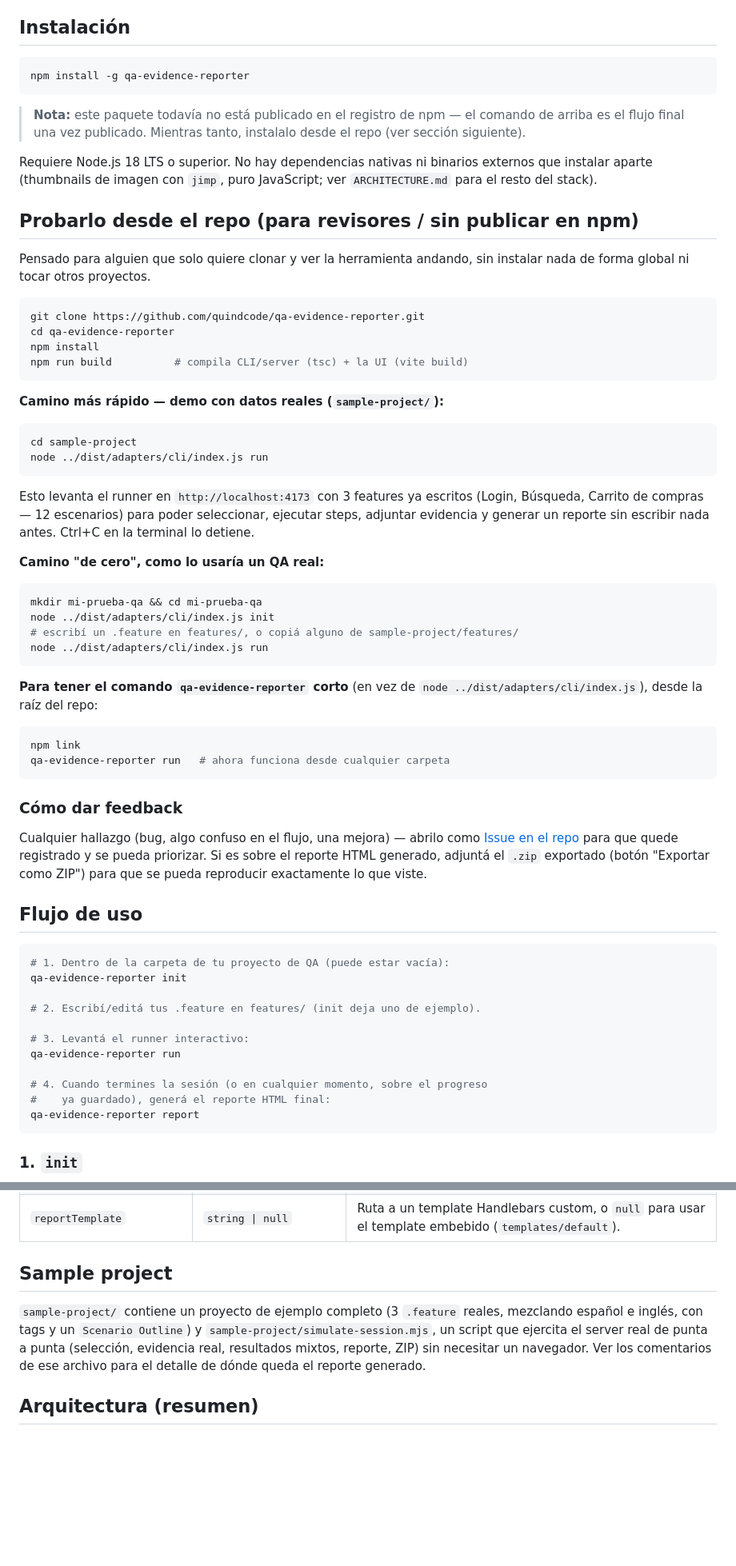
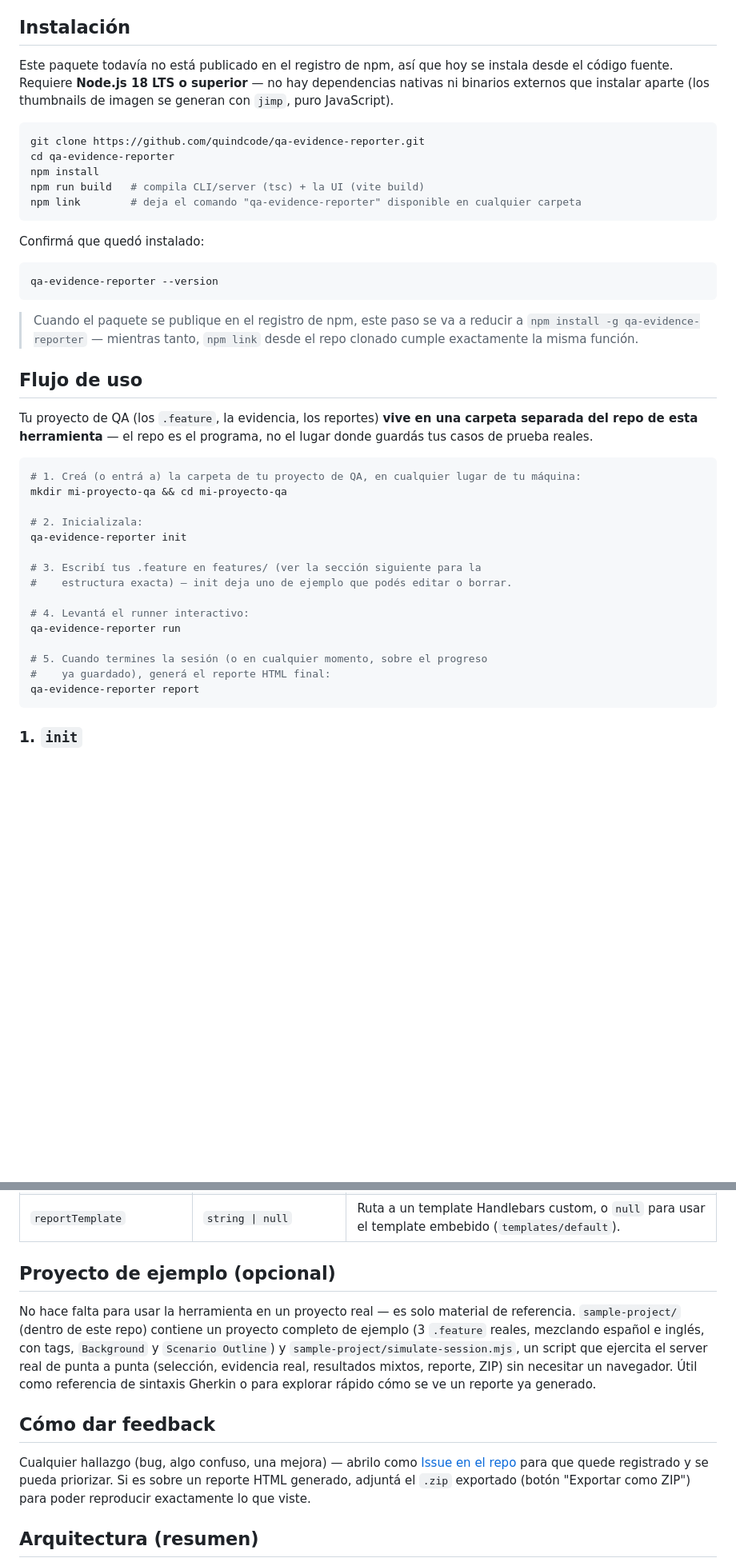
Before and after one commit to quindcode/qa-evidence-reporter, a Markdown page: README.md, 2 parts joined by grey strips. Shown at 80% size. GitHub-like rendering; blank space fills up the shorter version.

````diff
--- a/README.md
+++ b/README.md
@@ -12,79 +12,49 @@ a paso desde una UI web local, y generar un **reporte HTML auto-contenido**
 
 ## Instalación
 
-```bash
-npm install -g qa-evidence-reporter
-```
-
-> **Nota:** este paquete todavía no está publicado en el registro de npm — el
-> comando de arriba es el flujo final una vez publicado. Mientras tanto,
-> instalalo desde el repo (ver sección siguiente).
-
-Requiere Node.js 18 LTS o superior. No hay dependencias nativas ni binarios
-externos que instalar aparte (thumbnails de imagen con `jimp`, puro
-JavaScript; ver `ARCHITECTURE.md` para el resto del stack).
-
-## Probarlo desde el repo (para revisores / sin publicar en npm)
-
-Pensado para alguien que solo quiere clonar y ver la herramienta andando, sin
-instalar nada de forma global ni tocar otros proyectos.
+Este paquete todavía no está publicado en el registro de npm, así que hoy se
+instala desde el código fuente. Requiere **Node.js 18 LTS o superior** — no
+hay dependencias nativas ni binarios externos que instalar aparte (los
+thumbnails de imagen se generan con `jimp`, puro JavaScript).
 
 ```bash
 git clone https://github.com/quindcode/qa-evidence-reporter.git
 cd qa-evidence-reporter
 npm install
-npm run build          # compila CLI/server (tsc) + la UI (vite build)
+npm run build   # compila CLI/server (tsc) + la UI (vite build)
+npm link        # deja el comando "qa-evidence-reporter" disponible en cualquier carpeta
 ```
 
-**Camino más rápido — demo con datos reales (`sample-project/`):**
+Confirmá que quedó instalado:
 
 ```bash
-cd sample-project
-node ../dist/adapters/cli/index.js run
+qa-evidence-reporter --version
 ```
 
-Esto levanta el runner en `http://localhost:4173` con 3 features ya escritos
-(Login, Búsqueda, Carrito de compras — 12 escenarios) para poder seleccionar,
-ejecutar steps, adjuntar evidencia y generar un reporte sin escribir nada
-antes. Ctrl+C en la terminal lo detiene.
-
-**Camino "de cero", como lo usaría un QA real:**
-
-```bash
-mkdir mi-prueba-qa && cd mi-prueba-qa
-node ../dist/adapters/cli/index.js init
-# escribí un .feature en features/, o copiá alguno de sample-project/features/
-node ../dist/adapters/cli/index.js run
-```
-
-**Para tener el comando `qa-evidence-reporter` corto** (en vez de
-`node ../dist/adapters/cli/index.js`), desde la raíz del repo:
-
-```bash
-npm link
-qa-evidence-reporter run   # ahora funciona desde cualquier carpeta
-```
-
-### Cómo dar feedback
-
-Cualquier hallazgo (bug, algo confuso en el flujo, una mejora) — abrilo como
-[Issue en el repo](../../issues) para que quede registrado y se pueda
-priorizar. Si es sobre el reporte HTML generado, adjuntá el `.zip` exportado
-(botón "Exportar como ZIP") para que se pueda reproducir exactamente lo que
-viste.
+> Cuando el paquete se publique en el registro de npm, este paso se va a
+> reducir a `npm install -g qa-evidence-reporter` — mientras tanto, `npm link`
+> desde el repo clonado cumple exactamente la misma función.
 
 ## Flujo de uso
 
+Tu proyecto de QA (los `.feature`, la evidencia, los reportes) **vive en una
+carpeta separada del repo de esta herramienta** — el repo es el programa, no
+el lugar donde guardás tus casos de prueba reales.
+
 ```bash
-# 1. Dentro de la carpeta de tu proyecto de QA (puede estar vacía):
+# 1. Creá (o entrá a) la carpeta de tu proyecto de QA, en cualquier lugar de tu máquina:
+mkdir mi-proyecto-qa && cd mi-proyecto-qa
+
+# 2. Inicializala:
 qa-evidence-reporter init
 
-# 2. Escribí/editá tus .feature en features/ (init deja uno de ejemplo).
+# 3. Escribí tus .feature en features/ (ver la sección siguiente para la
+#    estructura exacta) — init deja uno de ejemplo que podés editar o borrar.
 
-# 3. Levantá el runner interactivo:
+# 4. Levantá el runner interactivo:
 qa-evidence-reporter run
 
-# 4. Cuando termines la sesión (o en cualquier momento, sobre el progreso
+# 5. Cuando termines la sesión (o en cualquier momento, sobre el progreso
 #    ya guardado), generá el reporte HTML final:
 qa-evidence-reporter report
 ```
@@ -281,14 +325,24 @@ defaults); `qa-evidence-reporter init` escribe siempre el archivo completo.
 | `logging.level`           | `"debug" \| "info" \| "warn" \| "error"` | Nivel de log interno (diagnóstico, no la salida de usuario de los comandos).                         |
 | `reportTemplate`          | `string \| null`                         | Ruta a un template Handlebars custom, o `null` para usar el template embebido (`templates/default`). |
 
-## Sample project
+## Proyecto de ejemplo (opcional)
 
-`sample-project/` contiene un proyecto de ejemplo completo (3 `.feature`
-reales, mezclando español e inglés, con tags y un `Scenario Outline`) y
+No hace falta para usar la herramienta en un proyecto real — es solo
+material de referencia. `sample-project/` (dentro de este repo) contiene un
+proyecto completo de ejemplo (3 `.feature` reales, mezclando español e
+inglés, con tags, `Background` y `Scenario Outline`) y
 `sample-project/simulate-session.mjs`, un script que ejercita el server real
-de punta a punta (selección, evidencia real, resultados mixtos, reporte, ZIP)
-sin necesitar un navegador. Ver los comentarios de ese archivo para el detalle
-de dónde queda el reporte generado.
+de punta a punta (selección, evidencia real, resultados mixtos, reporte,
+ZIP) sin necesitar un navegador. Útil como referencia de sintaxis Gherkin o
+para explorar rápido cómo se ve un reporte ya generado.
+
+## Cómo dar feedback
+
+Cualquier hallazgo (bug, algo confuso, una mejora) — abrilo como
+[Issue en el repo](https://github.com/quindcode/qa-evidence-reporter/issues)
+para que quede registrado y se pueda priorizar. Si es sobre un reporte HTML
+generado, adjuntá el `.zip` exportado (botón "Exportar como ZIP") para poder
+reproducir exactamente lo que viste.
 
 ## Arquitectura (resumen)
 
````
Also changed, not shown: other parts of README.md (+82 -8 lines).
